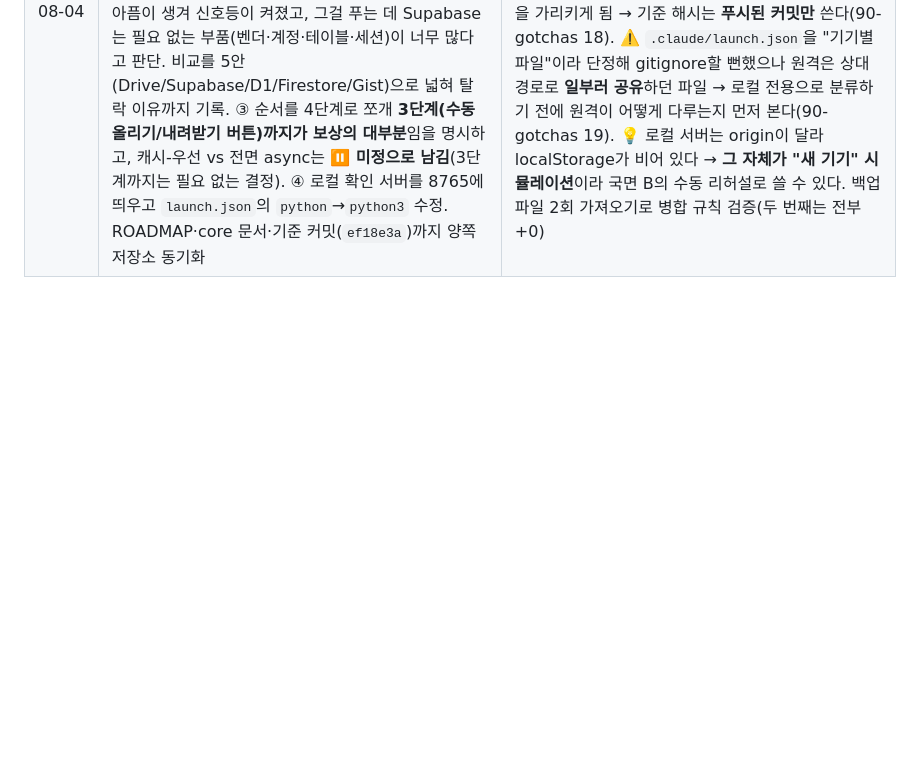
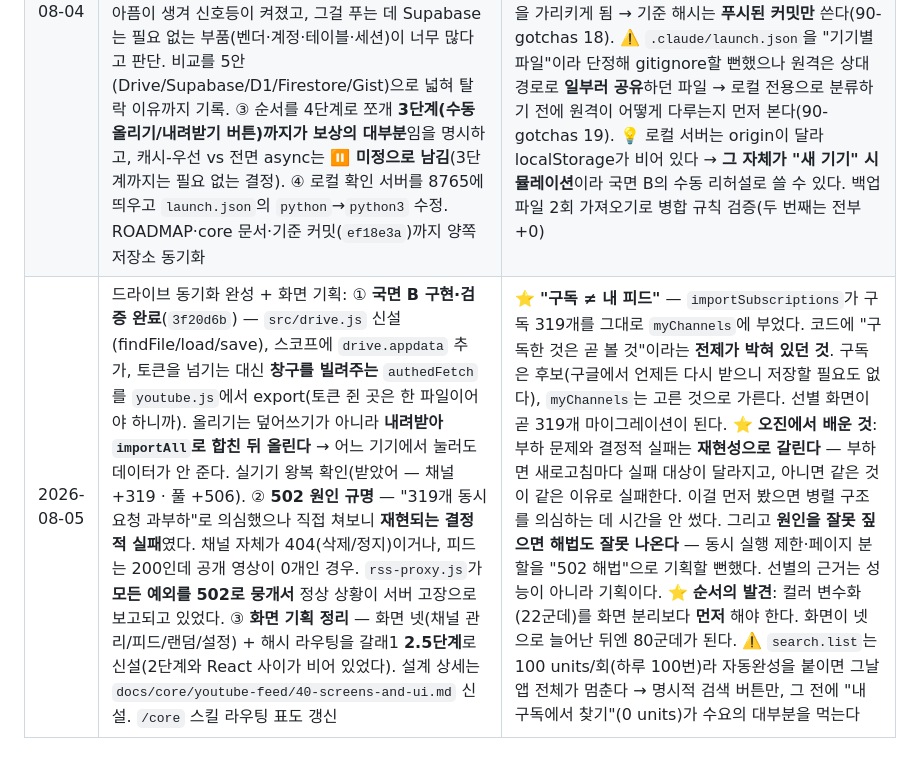
Before and after one commit to Emithen/_life, a Markdown page: journal.md, the part around the change. GitHub-like rendering; blank space fills up the shorter version.

Commit message:
docs: journal 08-05 — 드라이브 동기화 완성, 502 규명, 화면 기획
배운 것 셋을 남긴다:
- "구독 ≠ 내 피드" — 전제가 코드에 박혀 있었다는 발견
- 오진에서 배운 것: 부하 문제와 결정적 실패는 **재현성**으로 갈린다.
  그리고 원인을 잘못 짚으면 해법도 잘못 나온다 — 동시 실행 제한·페이지
  분할을 "502 해법"으로 기획할 뻔했다
- 순서의 발견: 컬러 변수화는 화면 분리보다 먼저여야 한다(22군데 vs 80군데)

Co-Authored-By: Claude Opus 5 <noreply@anthropic.com>

```diff
--- a/journal.md
+++ b/journal.md
@@ -88,3 +88,4 @@
 | 2026-07-31 | 랜덤 추천(A-2) 완성: ① Worker에 `/playlist`(재생목록 전체, Data API 페이지네이션)와 `/videos`(ID 묶음→상세, 50개당 1 unit) 추가. API 키는 **Cloudflare Secret**에 두어 브라우저 비노출. ② 앱에 "나중에 볼 풀" 신설 — localStorage에 영상 정보를 통째로 저장하고, **본 영상을 제외한** 후보에서 무작위 1개 제시. 뽑은 영상을 열면 자동으로 본 것 처리돼 다음 후보에서 빠짐. ③ **기획 전제를 뒤집음** — WL 516개를 watchme 재생목록으로 "옮기려" 했으나, 자동 이전은 OAuth+50units/개(총 25,800 → 3일)이고 Takeout은 WL을 내보내지 않음. 필요한 건 위치가 아니라 데이터라 판단해 **앱으로 직접 가져오기**로 전환(약 11 units). ④ 붙여넣기 파서 버그 수정(아래) | 실제 516개 가져오기 성공. 파서는 처음에 "가져올 ID가 없어"로 전부 실패 — JSON 파싱 실패 시 따옴표·대괄호가 토큰에 남는 문제. **ID가 항상 11자**라는 불변 성질로 재작성해 해결(90-gotchas 13). ⚠️ 이제 localStorage에 516개가 쌓여 브라우저 데이터를 지우면 날아감 → **다음 목표를 "내보내기/가져오기"로** 올림 |
 | 2026-07-31 | (하루 추가분 ②) 구조 정리 + 구글 로그인: ① **폴더 정리** — `app.js`→`src/app.js`, 휴면 파일(`collect.py`·`data.json`) 삭제 → 저장소의 모든 파일이 손으로 쓴 현역 원본이 됨. ② **모듈 분리** — "바깥 세계와 닿는 곳"을 파일로 몰아 `src/worker.js`(네트워크)·`src/storage.js`(저장) 분리, `type="module"` 전환. `app.js` 147줄 감소, 반복되던 응답 해석·본영상 읽고쓰기가 함수 하나씩으로. ③ **구글 로그인(OAuth) + 구독 채널 가져오기**(`src/youtube.js`) — 스코프는 `youtube.readonly` 하나로 구독·재생목록·영상 전부 커버. 클라이언트 시크릿을 안 쓰는 **브라우저 토큰 플로우**라 백엔드 없이 정적 사이트에서 동작하고, 토큰은 localStorage에 저장하지 않고 **메모리에만**(1시간, 열 때 조용히 재발급). 손으로 채널을 추가하던 작업이 사라짐. ④ **OAuth 일원화** — 재생목록·영상 조회를 Worker에서 걷어내고 `YT_API_KEY` 삭제. Worker는 **RSS 전용**으로 축소(146줄 감소)돼 존재 이유가 **CORS 하나만** 남음. 쿼터가 내 계정에서 나가는 대신 **비공개 재생목록도 읽힌다** | 사고 2건 모두 **"무엇이 실패했나"가 아니라 "어디까지 갔나"**로 읽어서 잡음 → 기본기로 채택(90-gotchas 15·16). ⓐ 첫 로그인이 `access_denied` — 원인은 테스트 사용자 미등록. 이 메시지가 떴다는 것 자체가 "승인된 원본은 정상"이라는 신호(원본이 틀리면 `origin_mismatch`). ⓑ Cloudflare 에디터에 `worker/rss-proxy.js` 대신 **`src/worker.js`(부르는 쪽)** 를 붙여넣어 Worker 전 경로 404 — `Error Rate 0%`가 오히려 "요청이 핸들러에 아예 안 닿았다"는 결정적 단서였다. 이름이 둘 다 "worker"인 게 함정이라, 개명 대신 **붙여넣기 전 `export default { fetch }` 두 줄 눈으로 확인**하기로. ⛔ 로그인해도 **WL은 여전히 못 읽음** → watchme 우회 유지. ⚠️ 캐시 버스팅 지점이 3곳(index.html + import 2곳)으로 늘어남 |
 | 2026-08-04 | 갈라진 브랜치 정리 + 국면 B 벤더 재결정: ① **두 저장소가 동시에 갈라져 있었다**(`youtube-feed` ahead1/behind2, `_life` ahead1/behind2) — 다른 기기에서 푸시한 걸 못 받은 채 옛 커밋 위에 새로 쌓은 결과. 양쪽 다 로컬 커밋을 폐기하고 원격을 택하되, **로컬에만 있던 것은 세어서 따로 이식**(youtube-feed는 갈래 3의 죽은 전제 3건 + 누락돼 있던 국면 A++ OAuth 기록, `_life`는 07-31 저녁 세션 journal 항목). ② **국면 B 벤더를 Supabase → Google Drive `appDataFolder`로 뒤집음** — 08-02엔 "배우는 게 없어서" 반려했으나 폰↔노트북이 안 이어지는 실제 아픔이 생겨 신호등이 켜졌고, 그걸 푸는 데 Supabase는 필요 없는 부품(벤더·계정·테이블·세션)이 너무 많다고 판단. 비교를 5안(Drive/Supabase/D1/Firestore/Gist)으로 넓혀 탈락 이유까지 기록. ③ 순서를 4단계로 쪼개 **3단계(수동 올리기/내려받기 버튼)까지가 보상의 대부분**임을 명시하고, 캐시-우선 vs 전면 async는 **⏸ 미정으로 남김**(3단계까지는 필요 없는 결정). ④ 로컬 확인 서버를 8765에 띄우고 `launch.json`의 `python`→`python3` 수정. ROADMAP·core 문서·기준 커밋(`ef18e3a`)까지 양쪽 저장소 동기화 | ⭐ **커밋 시각은 최신성이 아니다** — 로컬 `427073c`(08-03)가 원격 `4af2eb7`(08-02)보다 **더 낡은 전제** 위에 있었다. 최신성은 "어느 커밋 위에 얹혔는가"(부모)로 판단한다. 두 커밋의 부모 blob이 같았던 게 결정적 증거(90-gotchas 17). ⭐ **결정 근거가 "일이 적어서"가 되면 안 된다** — Drive를 고른 진짜 이유는 백업 파일이 이미 `exportAll → JSON 한 장 → importAll(병합)` 모양이라 **`파일 ↔ Drive`만 바뀐다**는 재사용이었다. 다른 안은 데이터를 쪼개야 해서 이 재사용이 깨진다. ⚠️ 문서에 박은 기준 해시가 **폐기된 커밋**을 가리키게 됨 → 기준 해시는 **푸시된 커밋만** 쓴다(90-gotchas 18). ⚠️ `.claude/launch.json`을 "기기별 파일"이라 단정해 gitignore할 뻔했으나 원격은 상대경로로 **일부러 공유**하던 파일 → 로컬 전용으로 분류하기 전에 원격이 어떻게 다루는지 먼저 본다(90-gotchas 19). 💡 로컬 서버는 origin이 달라 localStorage가 비어 있다 → **그 자체가 "새 기기" 시뮬레이션**이라 국면 B의 수동 리허설로 쓸 수 있다. 백업 파일 2회 가져오기로 병합 규칙 검증(두 번째는 전부 +0) |
+| 2026-08-05 | 드라이브 동기화 완성 + 화면 기획: ① **국면 B 구현·검증 완료**(`3f20d6b`) — `src/drive.js` 신설(findFile/load/save), 스코프에 `drive.appdata` 추가, 토큰을 넘기는 대신 **창구를 빌려주는** `authedFetch`를 `youtube.js`에서 export(토큰 쥔 곳은 한 파일이어야 하니까). 올리기는 덮어쓰기가 아니라 **내려받아 `importAll`로 합친 뒤 올린다** → 어느 기기에서 눌러도 데이터가 안 준다. 실기기 왕복 확인(받았어 — 채널 +319 · 풀 +506). ② **502 원인 규명** — "319개 동시 요청 과부하"로 의심했으나 직접 쳐보니 **재현되는 결정적 실패**였다. 채널 자체가 404(삭제/정지)이거나, 피드는 200인데 공개 영상이 0개인 경우. `rss-proxy.js`가 **모든 예외를 502로 뭉개서** 정상 상황이 서버 고장으로 보고되고 있었다. ③ **화면 기획 정리** — 화면 넷(채널 관리/피드/랜덤/설정) + 해시 라우팅을 갈래1 **2.5단계**로 신설(2단계와 React 사이가 비어 있었다). 설계 상세는 `docs/core/youtube-feed/40-screens-and-ui.md` 신설. `/core` 스킬 라우팅 표도 갱신 | ⭐ **"구독 ≠ 내 피드"** — `importSubscriptions`가 구독 319개를 그대로 `myChannels`에 부었다. 코드에 "구독한 것은 곧 볼 것"이라는 **전제가 박혀 있던 것**. 구독은 후보(구글에서 언제든 다시 받으니 저장할 필요도 없다), `myChannels`는 고른 것으로 가른다. 선별 화면이 곧 319개 마이그레이션이 된다. ⭐ **오진에서 배운 것**: 부하 문제와 결정적 실패는 **재현성으로 갈린다** — 부하면 새로고침마다 실패 대상이 달라지고, 아니면 같은 것이 같은 이유로 실패한다. 이걸 먼저 봤으면 병렬 구조를 의심하는 데 시간을 안 썼다. 그리고 **원인을 잘못 짚으면 해법도 잘못 나온다** — 동시 실행 제한·페이지 분할을 "502 해법"으로 기획할 뻔했다. 선별의 근거는 성능이 아니라 기획이다. ⭐ **순서의 발견**: 컬러 변수화(22군데)를 화면 분리보다 **먼저** 해야 한다. 화면이 넷으로 늘어난 뒤엔 80군데가 된다. ⚠️ `search.list`는 100 units/회(하루 100번)라 자동완성을 붙이면 그날 앱 전체가 멈춘다 → 명시적 검색 버튼만, 그 전에 "내 구독에서 찾기"(0 units)가 수요의 대부분을 먹는다 |
```
